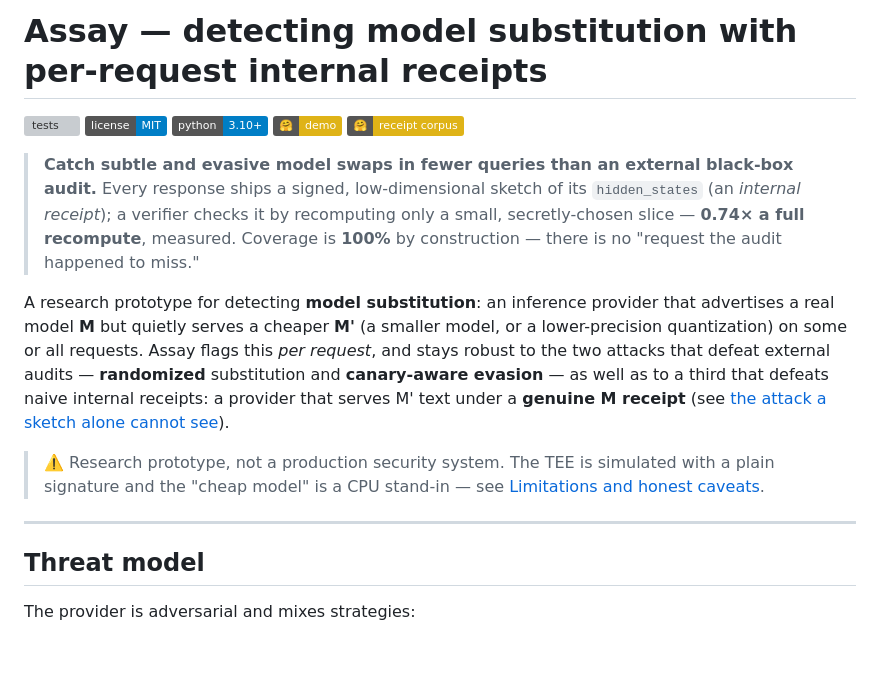
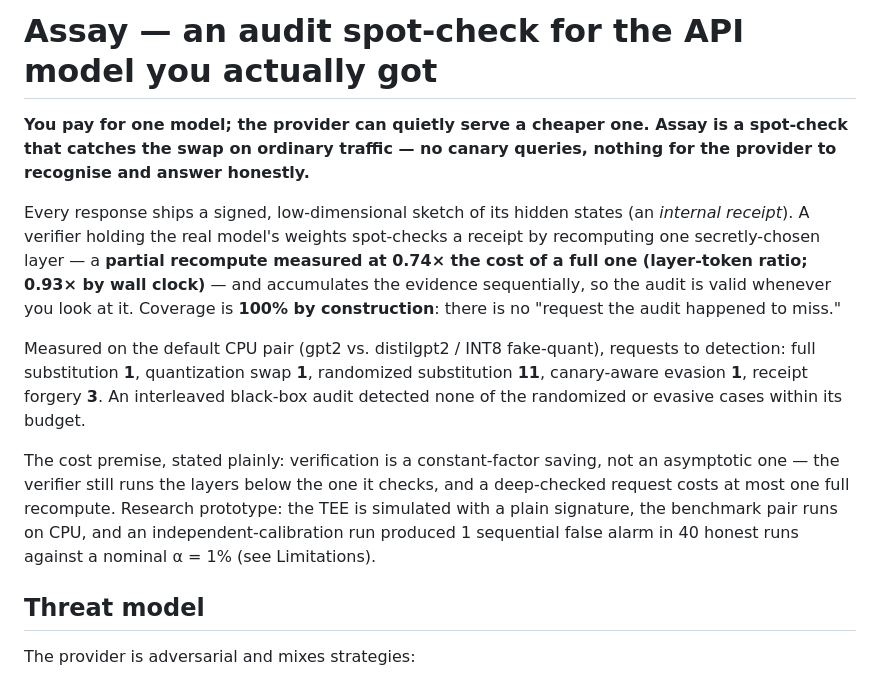
Before and after one commit to NagaYu/assay, a Markdown page: README.md, the part around the change. Drawn GitHub-style; badges without logos; blank space fills up the shorter version; grey boxes are pictures that could not be loaded.

Commit message:
Update README lead
Updated README to clarify the purpose and functionality of Assay, emphasizing its role as an audit tool for API model verification. Revised language for clarity and conciseness.

```diff
--- a/README.md
+++ b/README.md
@@ -1,30 +1,12 @@
-# Assay — detecting model substitution with per-request internal receipts
+# Assay — an audit spot-check for the API model you actually got
 
-[![tests](https://github.com/NagaYu/assay/actions/workflows/ci.yml/badge.svg)](https://github.com/NagaYu/assay/actions/workflows/ci.yml)
-[![license: MIT](https://img.shields.io/badge/license-MIT-blue.svg)](LICENSE)
-[![python](https://img.shields.io/badge/python-3.10%2B-blue.svg)](pyproject.toml)
-[![demo](https://img.shields.io/badge/%F0%9F%A4%97-demo-yellow.svg)](https://huggingface.co/spaces/NagaYu/assay-demo)
-[![dataset](https://img.shields.io/badge/%F0%9F%A4%97-receipt%20corpus-yellow.svg)](https://huggingface.co/datasets/NagaYu/assay-receipts)
+**You pay for one model; the provider can quietly serve a cheaper one. Assay is a spot-check that catches the swap on ordinary traffic — no canary queries, nothing for the provider to recognise and answer honestly.**
 
-> **Catch subtle and evasive model swaps in fewer queries than an external
-> black-box audit.** Every response ships a signed, low-dimensional sketch of its
-> `hidden_states` (an *internal receipt*); a verifier checks it by recomputing only a
-> small, secretly-chosen slice — **0.74× a full recompute**, measured. Coverage is
-> **100%** by construction — there is no "request the audit happened to miss."
+Every response ships a signed, low-dimensional sketch of its hidden states (an *internal receipt*). A verifier holding the real model's weights spot-checks a receipt by recomputing one secretly-chosen layer — a **partial recompute measured at 0.74× the cost of a full one (layer-token ratio; 0.93× by wall clock)** — and accumulates the evidence sequentially, so the audit is valid whenever you look at it. Coverage is **100% by construction**: there is no "request the audit happened to miss."
 
-A research prototype for detecting **model substitution**: an inference provider
-that advertises a real model **M** but quietly serves a cheaper **M'** (a smaller
-model, or a lower-precision quantization) on some or all requests. Assay flags this
-*per request*, and stays robust to the two attacks that defeat external audits —
-**randomized** substitution and **canary-aware evasion** — as well as to a third that
-defeats naive internal receipts: a provider that serves M' text under a **genuine M
-receipt** (see [the attack a sketch alone cannot see](#the-attack-a-sketch-alone-cannot-see)).
+Measured on the default CPU pair (gpt2 vs. distilgpt2 / INT8 fake-quant), requests to detection: full substitution **1**, quantization swap **1**, randomized substitution **11**, canary-aware evasion **1**, receipt forgery **3**. An interleaved black-box audit detected none of the randomized or evasive cases within its budget.
 
-> ⚠️ Research prototype, not a production security system. The TEE is simulated with a
-> plain signature and the "cheap model" is a CPU stand-in — see
-> [Limitations and honest caveats](#limitations-and-honest-caveats).
-
----
+The cost premise, stated plainly: verification is a constant-factor saving, not an asymptotic one — the verifier still runs the layers below the one it checks, and a deep-checked request costs at most one full recompute. Research prototype: the TEE is simulated with a plain signature, the benchmark pair runs on CPU, and an independent-calibration run produced 1 sequential false alarm in 40 honest runs against a nominal α = 1% (see Limitations).
 
 ## Threat model
 
```
